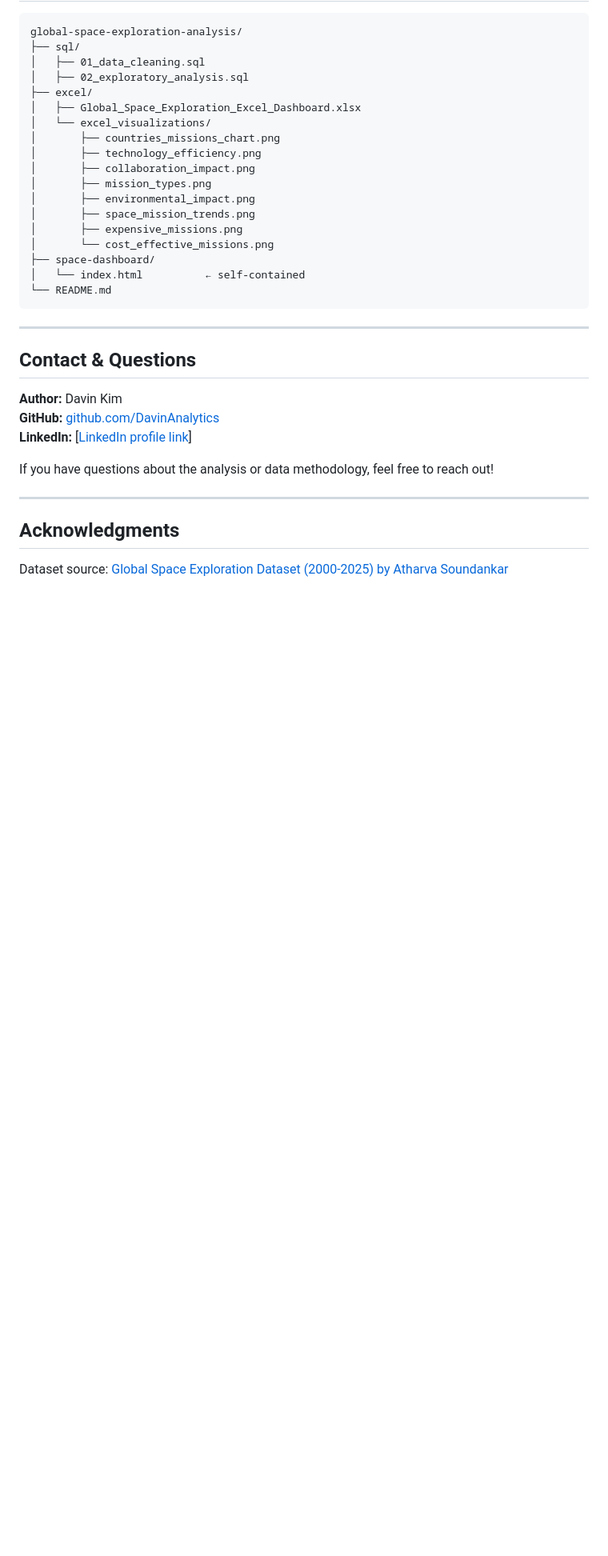
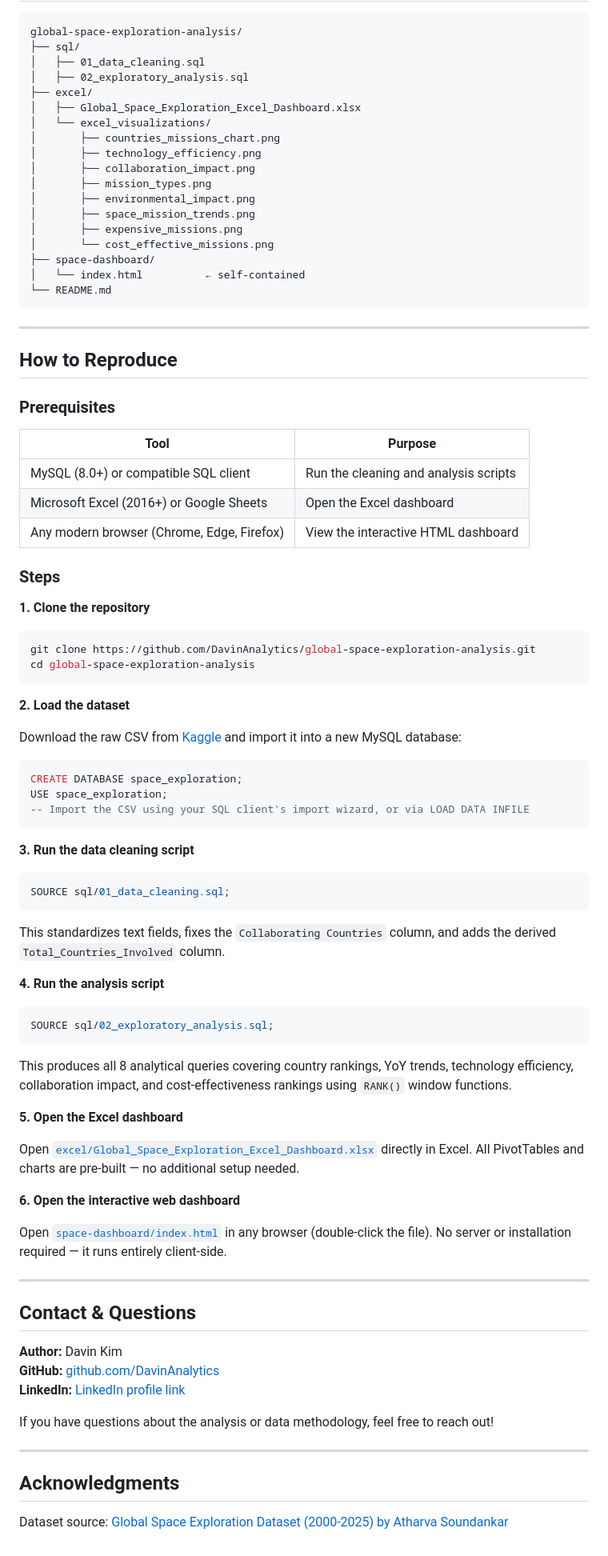
Before and after one commit to DavinAnalytics/global-space-exploration-analysis, a Markdown page: README.md, the part around one of its changes. Shown at 80% size. Rendered like a GitHub page; blank space fills up the shorter version.

Commit message:
Update README with reproduction steps and additional tools

````diff
--- a/README.md
+++ b/README.md
@@ -402,11 +403,60 @@ global-space-exploration-analysis/
 
 ---
 
+## How to Reproduce
+
+### Prerequisites
+
+| Tool | Purpose |
+|------|---------|
+| MySQL (8.0+) or compatible SQL client | Run the cleaning and analysis scripts |
+| Microsoft Excel (2016+) or Google Sheets | Open the Excel dashboard |
+| Any modern browser (Chrome, Edge, Firefox) | View the interactive HTML dashboard |
+
+### Steps
+
+**1. Clone the repository**
+```bash
+git clone https://github.com/DavinAnalytics/global-space-exploration-analysis.git
+cd global-space-exploration-analysis
+```
+
+**2. Load the dataset**
+
+Download the raw CSV from [Kaggle](https://www.kaggle.com/datasets/atharvasoundankar/global-space-exploration-dataset-2000-2025) and import it into a new MySQL database:
+```sql
+CREATE DATABASE space_exploration;
+USE space_exploration;
+-- Import the CSV using your SQL client's import wizard, or via LOAD DATA INFILE
+```
+
+**3. Run the data cleaning script**
+```sql
+SOURCE sql/01_data_cleaning.sql;
+```
+This standardizes text fields, fixes the `Collaborating Countries` column, and adds the derived `Total_Countries_Involved` column.
+
+**4. Run the analysis script**
+```sql
+SOURCE sql/02_exploratory_analysis.sql;
+```
+This produces all 8 analytical queries covering country rankings, YoY trends, technology efficiency, collaboration impact, and cost-effectiveness rankings using `RANK()` window functions.
+
+**5. Open the Excel dashboard**
+
+Open [`excel/Global_Space_Exploration_Excel_Dashboard.xlsx`](./excel/Global_Space_Exploration_Excel_Dashboard.xlsx) directly in Excel. All PivotTables and charts are pre-built — no additional setup needed.
+
+**6. Open the interactive web dashboard**
+
+Open [`space-dashboard/index.html`](./space-dashboard/index.html) in any browser (double-click the file). No server or installation required — it runs entirely client-side.
+
+---
+
 ## Contact & Questions
 
 **Author:** Davin Kim
 **GitHub:** [github.com/DavinAnalytics](https://github.com/DavinAnalytics)
-**LinkedIn:** [[LinkedIn profile link](https://www.linkedin.com/in/davinanalytics/)]
+**LinkedIn:** [LinkedIn profile link](https://www.linkedin.com/in/davinanalytics/)
 
 If you have questions about the analysis or data methodology, feel free to reach out!
 
````
Also changed, not shown: other parts of README.md (+2 -1 lines).
